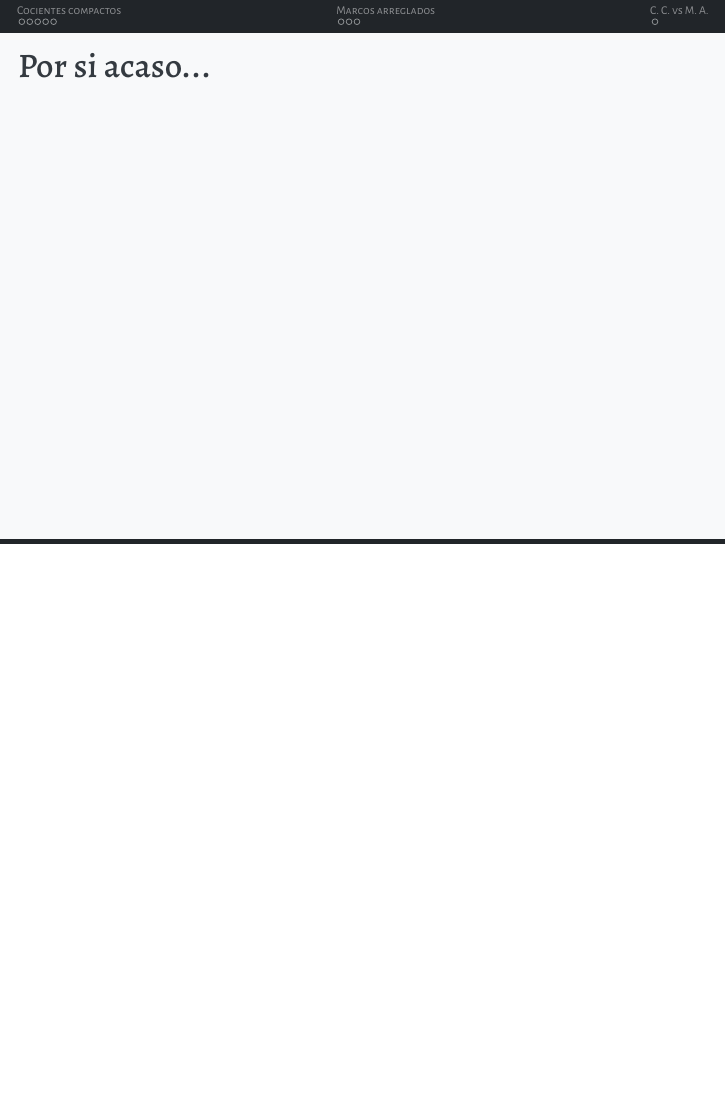
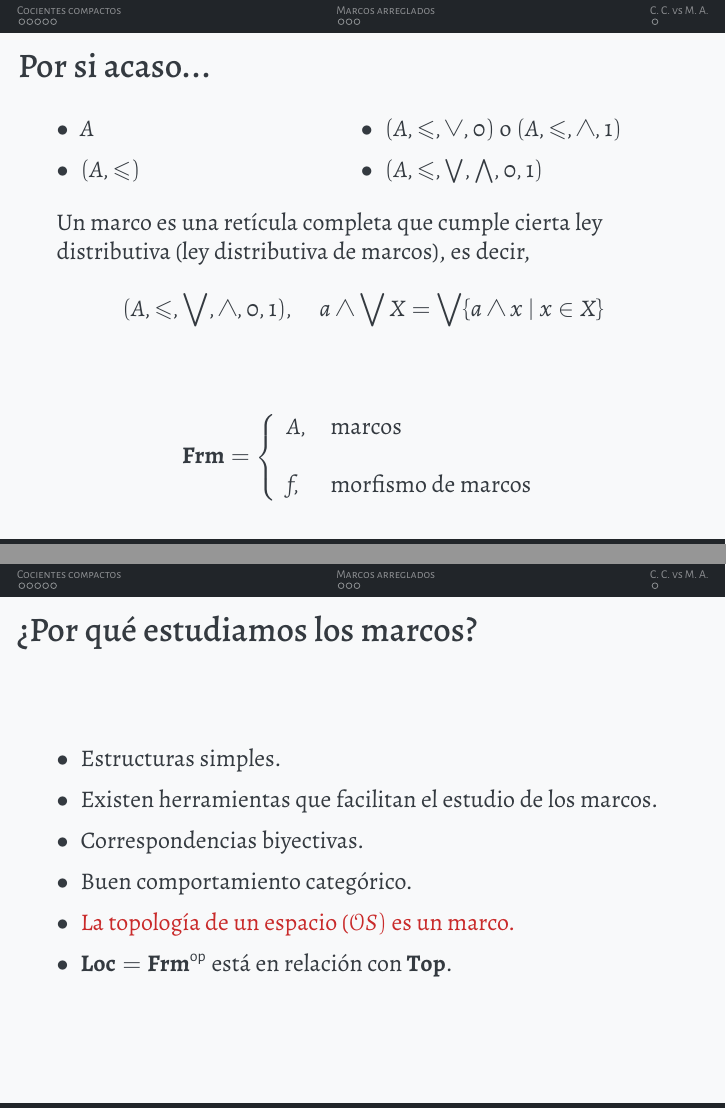
Before and after one commit to JCmonter/Apuntes, LaTeX slides (Presentaciones/Marcos arreglados.tex): page 3 of 22 before the commit and pages 6 and 13 of 32 after it, the two joined at a grey line, the shorter picture padded with empty space. Compiled offline with XeLaTeX.

Commit message:
Nociones de marcos

```diff
--- a/Presentaciones/Marcos arreglados.tex
+++ b/Presentaciones/Marcos arreglados.tex
@@ -48,7 +48,34 @@
 \end{frame}
 
 \begin{frame}{Por si acaso...}
+    \begin{itemize}
+        \begin{multicols}{2}
+            \item $A$
+            \item $(A, \leq)$
+            \item $(A, \leq, \vee, 0)$ o $(A, \leq, \wedge, 1)$
+            \item $(A, \leq, \bigvee, \bigwedge, 0, 1)$
+        \end{multicols}
+        \end{itemize}
 
+        \onslide<2->{Un marco es una retícula completa que cumple cierta ley distributiva (ley distributiva de marcos), es decir,}
+        \onslide<3->{\[
+        (A, \leq, \bigvee, \wedge, 0, 1), \quad a\wedge\bigvee X=\bigvee \{a\wedge x\mid x\in X\}
+        \]}
+
+        \onslide<4->\[
+        \mathbf{Frm}=\left\{ \begin{array}{ll} A, & \mbox{ marcos}\\ \\  f, & \mbox{ morfismo de marcos} \end{array} \right.
+        \]
+\end{frame}
+
+\begin{frame}{¿Por qué estudiamos los marcos?}
+    \begin{itemize}
+        \item Estructuras simples.
+        \item<2-> Existen herramientas que facilitan el estudio de los marcos.
+        \item<3-> Correspondencias biyectivas.
+        \item<4-> Buen comportamiento categórico.
+        \item<5-> \alert<7->{La topología de un espacio ($\mathcal{O}S)$ es un marco.}
+        \item<6-> $\mathbf{Loc}=\mathbf{Frm}^{\op}$ está en relación con $\mathbf{Top}$.
+    \end{itemize}
 \end{frame}
 
 \section{Cocientes compactos}
```
Also changed, not shown: Presentaciones/Marcos arreglados.pdf (added), 9 other files.
